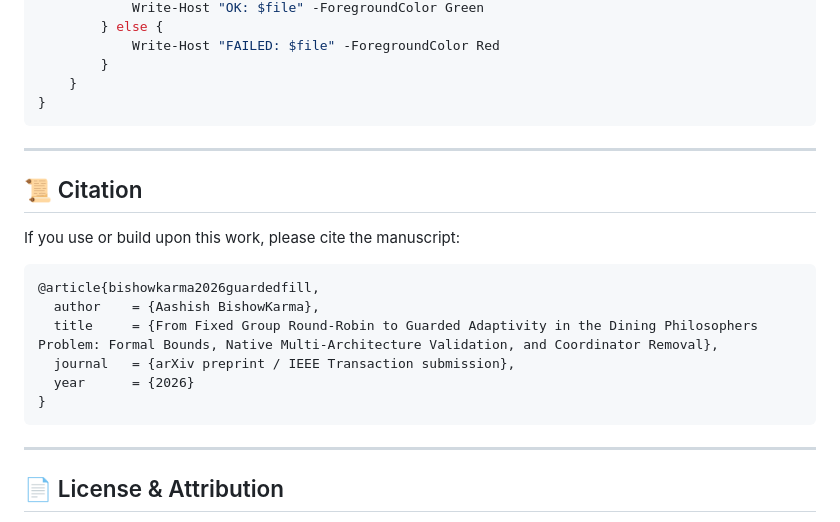
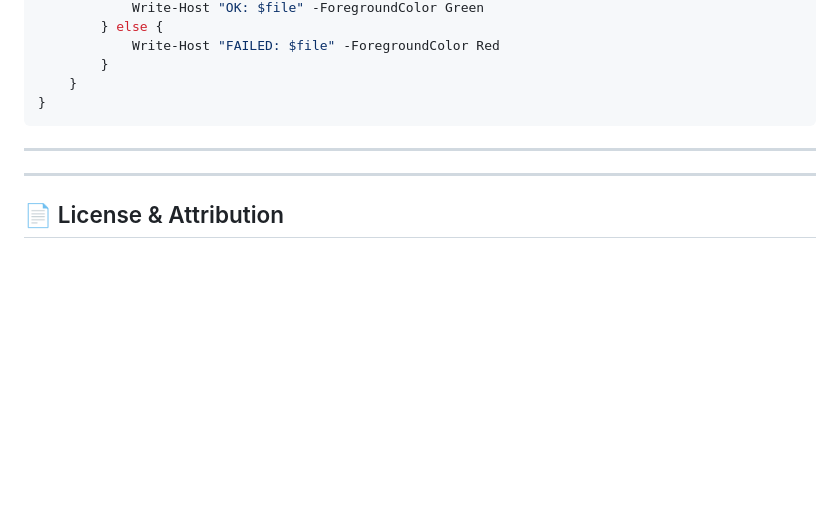
Before and after one commit to aashishbishow/Guarded-Fill-Grouped-Round-Robin-DGuard, a Markdown page: README.md, the part around the change. GitHub-like rendering; blank space fills up the shorter version.

Commit message:
fix section from README
Removed citation section for manuscript from README.

````diff
--- a/README.md
+++ b/README.md
@@ -200,19 +200,6 @@ Get-Content SHA256SUMS.txt | ForEach-Object {
 
 ---
 
-## 📜 Citation
-
-If you use or build upon this work, please cite the manuscript:
-
-```bibtex
-@article{bishowkarma2026guardedfill,
-  author    = {Aashish BishowKarma},
-  title     = {From Fixed Group Round-Robin to Guarded Adaptivity in the Dining Philosophers Problem: Formal Bounds, Native Multi-Architecture Validation, and Coordinator Removal},
-  journal   = {arXiv preprint / IEEE Transaction submission},
-  year      = {2026}
-}
-```
-
 ---
 
 ## 📄 License & Attribution
````
